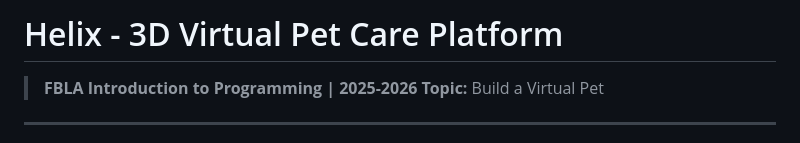
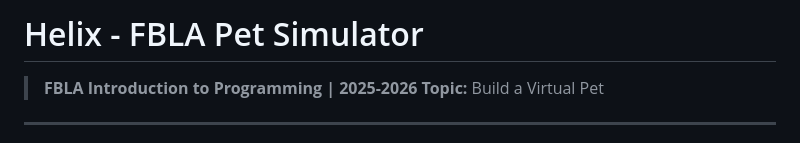
Before and after one commit to MayoCodes/helix-fbla, a Markdown page: readme.md, the part around the change. Drawn GitHub-style.

Commit message:
Update project title and description in README

```diff
--- a/readme.md
+++ b/readme.md
@@ -1,4 +1,4 @@
-# Helix - 3D Virtual Pet Care Platform
+# Helix - FBLA Pet Simulator
 
 > **FBLA Introduction to Programming | 2025-2026**
 > **Topic:** Build a Virtual Pet
```
